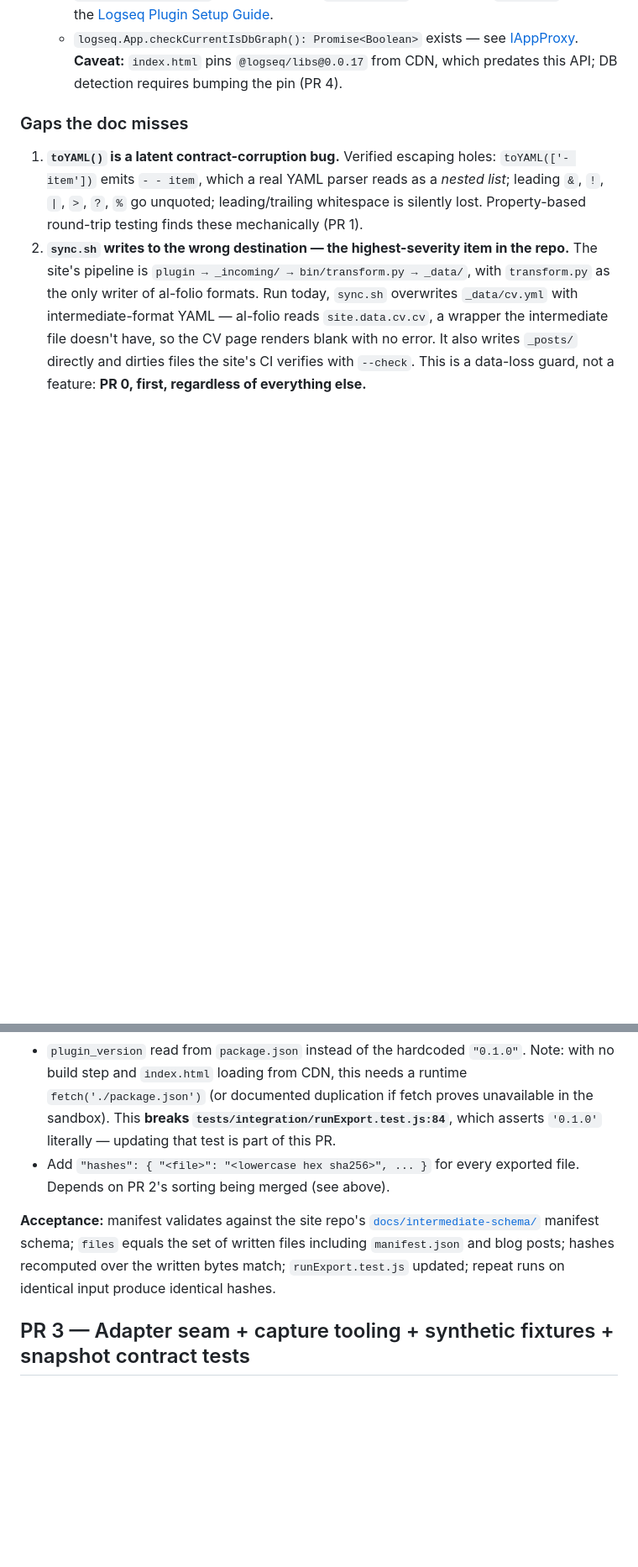
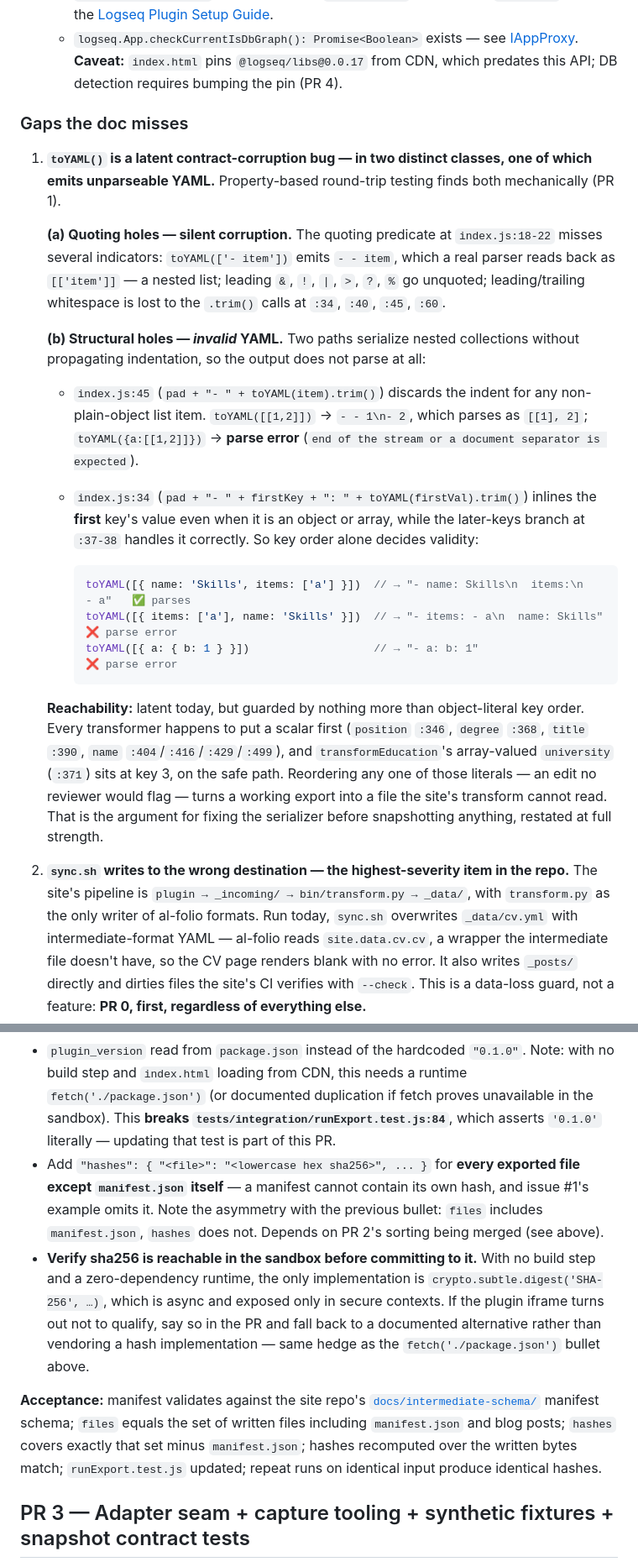
Before and after one commit to pdlourenco/logseq-alfolio-export, a Markdown page: ROADMAP.md, 2 parts joined by grey strips. Shown at 84% size. Rendered like a GitHub page; blank space fills up the shorter version.

````diff
--- a/ROADMAP.md
+++ b/ROADMAP.md
@@ -22,7 +22,21 @@ Roles are fixed from here on: the authoring session implements every phase (incl
   - `logseq.App.checkCurrentIsDbGraph(): Promise<Boolean>` exists — see [IAppProxy](https://logseq.github.io/plugins/interfaces/IAppProxy.html). **Caveat:** `index.html` pins `@logseq/libs@0.0.17` from CDN, which predates this API; DB detection requires bumping the pin (PR 4).
 
 ### Gaps the doc misses
-1. **`toYAML()` is a latent contract-corruption bug.** Verified escaping holes: `toYAML(['- item'])` emits `- - item`, which a real YAML parser reads as a *nested list*; leading `&`, `!`, `|`, `>`, `?`, `%` go unquoted; leading/trailing whitespace is silently lost. Property-based round-trip testing finds these mechanically (PR 1).
+1. **`toYAML()` is a latent contract-corruption bug — in two distinct classes, one of which emits unparseable YAML.** Property-based round-trip testing finds both mechanically (PR 1).
+
+   **(a) Quoting holes — silent corruption.** The quoting predicate at `index.js:18-22` misses several indicators: `toYAML(['- item'])` emits `- - item`, which a real parser reads back as `[['item']]` — a nested list; leading `&`, `!`, `|`, `>`, `?`, `%` go unquoted; leading/trailing whitespace is lost to the `.trim()` calls at `:34`, `:40`, `:45`, `:60`.
+
+   **(b) Structural holes — *invalid* YAML.** Two paths serialize nested collections without propagating indentation, so the output does not parse at all:
+   - `index.js:45` (`pad + "- " + toYAML(item).trim()`) discards the indent for any non-plain-object list item. `toYAML([[1,2]])` → `- - 1\n- 2`, which parses as `[[1], 2]`; `toYAML({a:[[1,2]]})` → **parse error** (`end of the stream or a document separator is expected`).
+   - `index.js:34` (`pad + "- " + firstKey + ": " + toYAML(firstVal).trim()`) inlines the **first** key's value even when it is an object or array, while the later-keys branch at `:37-38` handles it correctly. So key order alone decides validity:
+
+     ```js
+     toYAML([{ name: 'Skills', items: ['a'] }])  // → "- name: Skills\n  items:\n    - a"   ✅ parses
+     toYAML([{ items: ['a'], name: 'Skills' }])  // → "- items: - a\n  name: Skills"        ❌ parse error
+     toYAML([{ a: { b: 1 } }])                   // → "- a: b: 1"                            ❌ parse error
+     ```
+
+   **Reachability:** latent today, but guarded by nothing more than object-literal key order. Every transformer happens to put a scalar first (`position` `:346`, `degree` `:368`, `title` `:390`, `name` `:404`/`:416`/`:429`/`:499`), and `transformEducation`'s array-valued `university` (`:371`) sits at key 3, on the safe path. Reordering any one of those literals — an edit no reviewer would flag — turns a working export into a file the site's transform cannot read. That is the argument for fixing the serializer before snapshotting anything, restated at full strength.
 2. **`sync.sh` writes to the wrong destination — the highest-severity item in the repo.** The site's pipeline is `plugin → _incoming/ → bin/transform.py → _data/`, with `transform.py` as the only writer of al-folio formats. Run today, `sync.sh` overwrites `_data/cv.yml` with intermediate-format YAML — al-folio reads `site.data.cv.cv`, a wrapper the intermediate file doesn't have, so the CV page renders blank with no error. It also writes `_posts/` directly and dirties files the site's CI verifies with `--check`. This is a data-loss guard, not a feature: **PR 0, first, regardless of everything else.**
 3. **The manifest doesn't conform to contract v1** (issue #1): no `schema_version` (the site's transform treats a *missing* version as a hard error); `files` computed before `manifest.json` and blog posts are added, so it lists four entries while five or more are written (the transform cross-checks that list against disk in both directions); `plugin_version` hardcoded as `"0.1.0"`; no content hashes. Snapshot-testing this shape in PR 3 would enshrine an export the consumer rejects — the roadmap's own "don't freeze bugs as golden" argument, applied where it matters most. **PR 2.5**, after PR 2, before PR 3.
 4. **No CI.** Added in PR 1.
@@ -103,9 +123,10 @@ Closes issue #1 gaps 2–5. Must land before PR 3 so snapshots freeze a manifest
 - Add `"schema_version": 1` to `manifest.json`.
 - Move the manifest/`files` computation **after** the blog loop, and include `manifest.json` itself per the contract's cross-check rules, so `files` matches what's written to disk in both directions.
 - `plugin_version` read from `package.json` instead of the hardcoded `"0.1.0"`. Note: with no build step and `index.html` loading from CDN, this needs a runtime `fetch('./package.json')` (or documented duplication if fetch proves unavailable in the sandbox). This **breaks `tests/integration/runExport.test.js:84`**, which asserts `'0.1.0'` literally — updating that test is part of this PR.
-- Add `"hashes": { "<file>": "<lowercase hex sha256>", ... }` for every exported file. Depends on PR 2's sorting being merged (see above).
+- Add `"hashes": { "<file>": "<lowercase hex sha256>", ... }` for **every exported file except `manifest.json` itself** — a manifest cannot contain its own hash, and issue #1's example omits it. Note the asymmetry with the previous bullet: `files` includes `manifest.json`, `hashes` does not. Depends on PR 2's sorting being merged (see above).
+- **Verify sha256 is reachable in the sandbox before committing to it.** With no build step and a zero-dependency runtime, the only implementation is `crypto.subtle.digest('SHA-256', …)`, which is async and exposed only in secure contexts. If the plugin iframe turns out not to qualify, say so in the PR and fall back to a documented alternative rather than vendoring a hash implementation — same hedge as the `fetch('./package.json')` bullet above.
 
-**Acceptance:** manifest validates against the site repo's [`docs/intermediate-schema/`](https://github.com/pdlourenco/pdlourenco.github.io/tree/master/docs/intermediate-schema) manifest schema; `files` equals the set of written files including `manifest.json` and blog posts; hashes recomputed over the written bytes match; `runExport.test.js` updated; repeat runs on identical input produce identical hashes.
+**Acceptance:** manifest validates against the site repo's [`docs/intermediate-schema/`](https://github.com/pdlourenco/pdlourenco.github.io/tree/master/docs/intermediate-schema) manifest schema; `files` equals the set of written files including `manifest.json` and blog posts; `hashes` covers exactly that set minus `manifest.json`; hashes recomputed over the written bytes match; `runExport.test.js` updated; repeat runs on identical input produce identical hashes.
 
 ## PR 3 — Adapter seam + capture tooling + synthetic fixtures + snapshot contract tests
 
````
Also changed, not shown: other parts of ROADMAP.md (+11 -5 lines).
